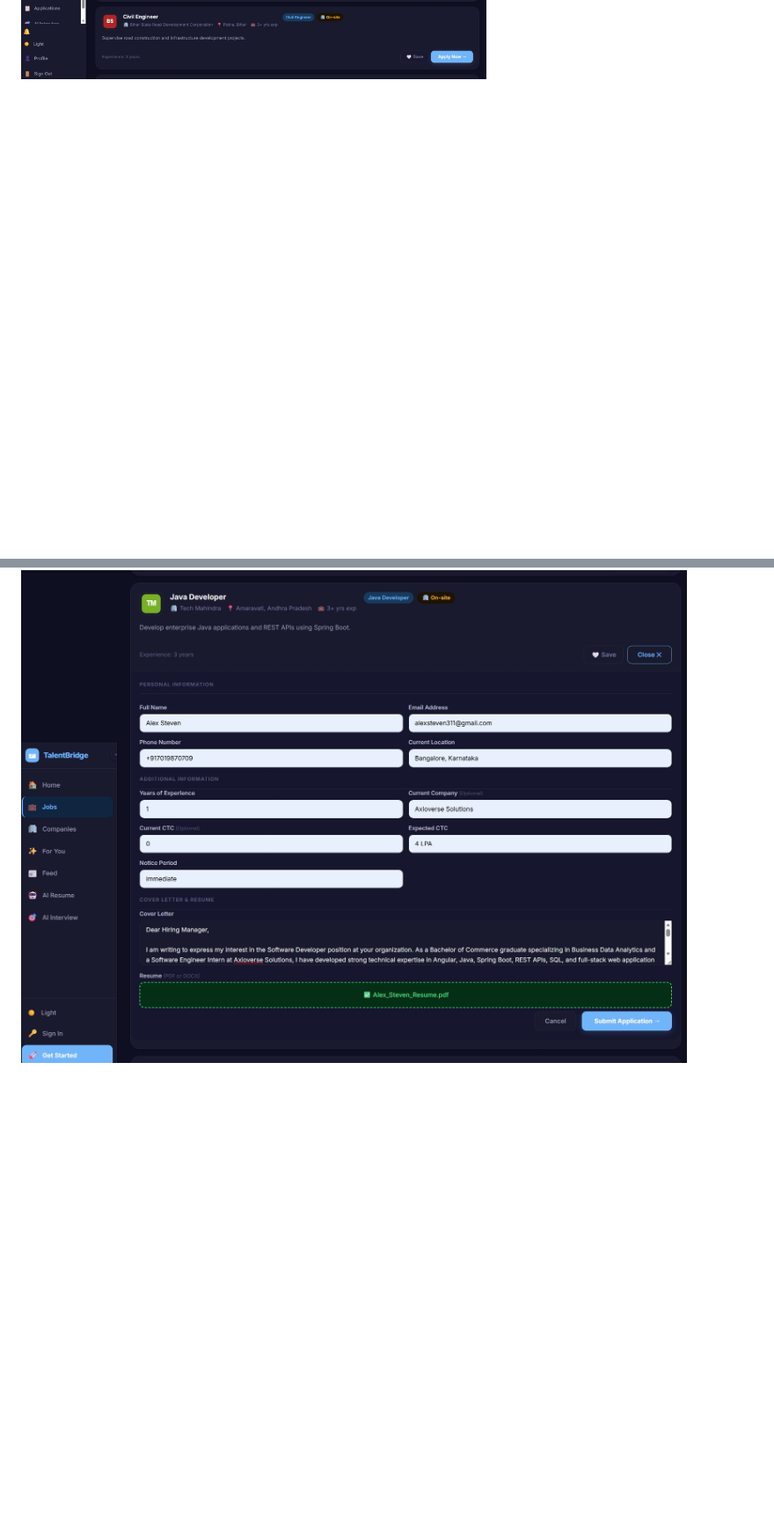
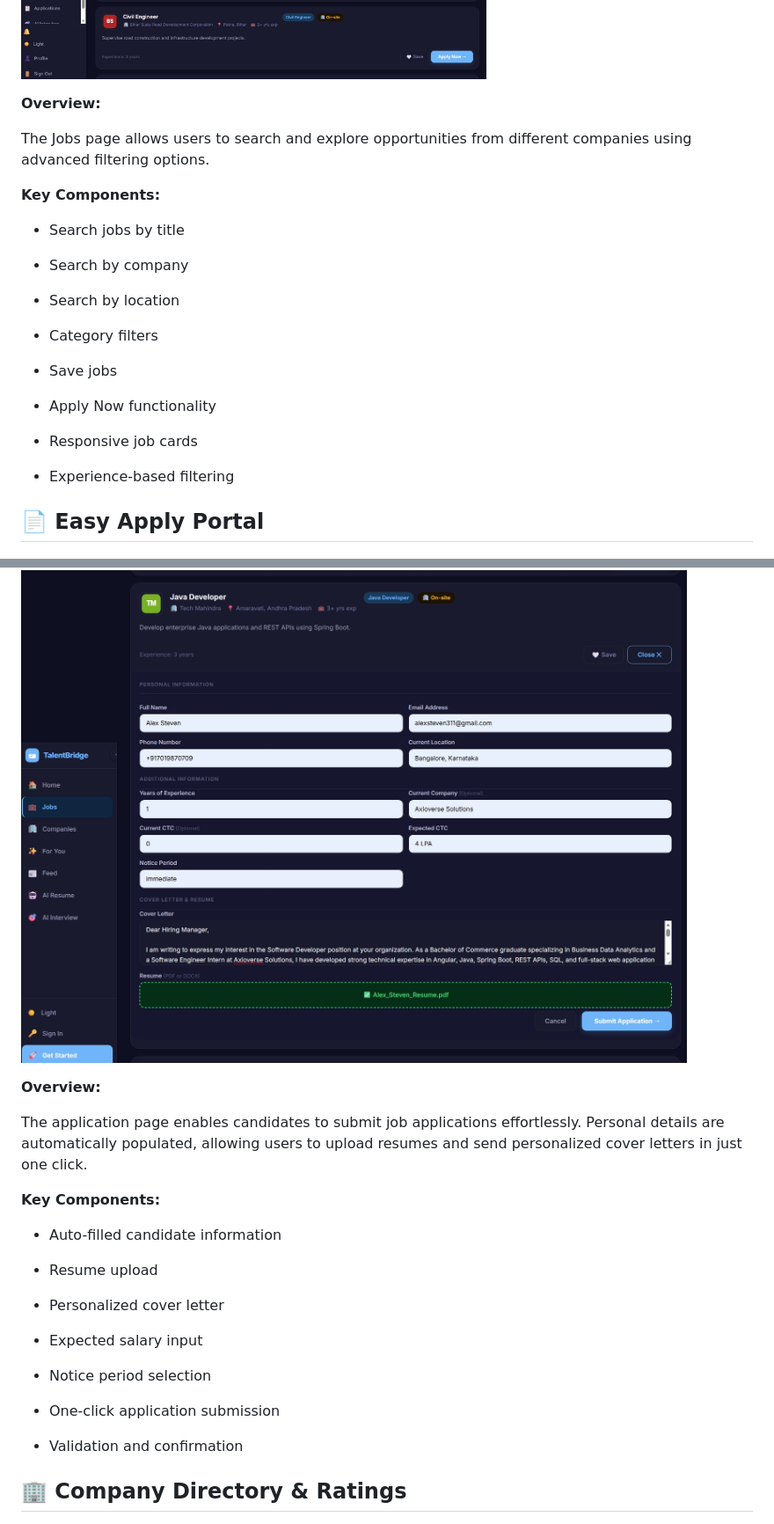
Before and after one commit to alexsteven311-design/Smart-Job-Potal, a Markdown page: README.md, 2 parts joined by grey strips. Shown at 88% size. Rendered like a GitHub page; blank space fills up the shorter version.

```diff
--- a/README.md
+++ b/README.md
@@ -311,5 +325,49 @@ A secure authentication page that allows registered users to access their person
 ![image alt](https://github.com/alexsteven311-design/Smart-Job-Potal/blob/main/Screenshot_1-8-2026_23338_localhost.jpeg?raw=true)
+
+**Overview:**
+
+The Jobs page allows users to search and explore opportunities from different companies using advanced filtering options.
+
+**Key Components:**
+
+- Search jobs by title
+
+- Search by company
+
+- Search by location
+
+-  Category filters
+
+- Save jobs
+
+- Apply Now functionality
+
+- Responsive job cards
+
+- Experience-based filtering
+
+**<h2>📄 Easy Apply Portal</h2>**
 
 ![image alt](https://github.com/alexsteven311-design/Smart-Job-Potal/blob/main/Screenshot_3-8-2026_124936_localhost.jpeg?raw=true)
 
+**Overview:**
+
+The application page enables candidates to submit job applications effortlessly. Personal details are automatically populated, allowing users to upload resumes and send personalized cover letters in just one click.
+
+**Key Components:**
+- Auto-filled candidate information
+
+- Resume upload
+
+- Personalized cover letter
+
+- Expected salary input
+
+- Notice period selection
+
+- One-click application submission
+
+- Validation and confirmation
+
+**<h2>🏢 Company Directory & Ratings</h2>**
 ![image alt](https://github.com/alexsteven311-design/Smart-Job-Potal/blob/main/Screenshot_1-8-2026_2353_localhost.jpeg?raw=true)
```
Also changed, not shown: other parts of README.md (+126 -8 lines).
